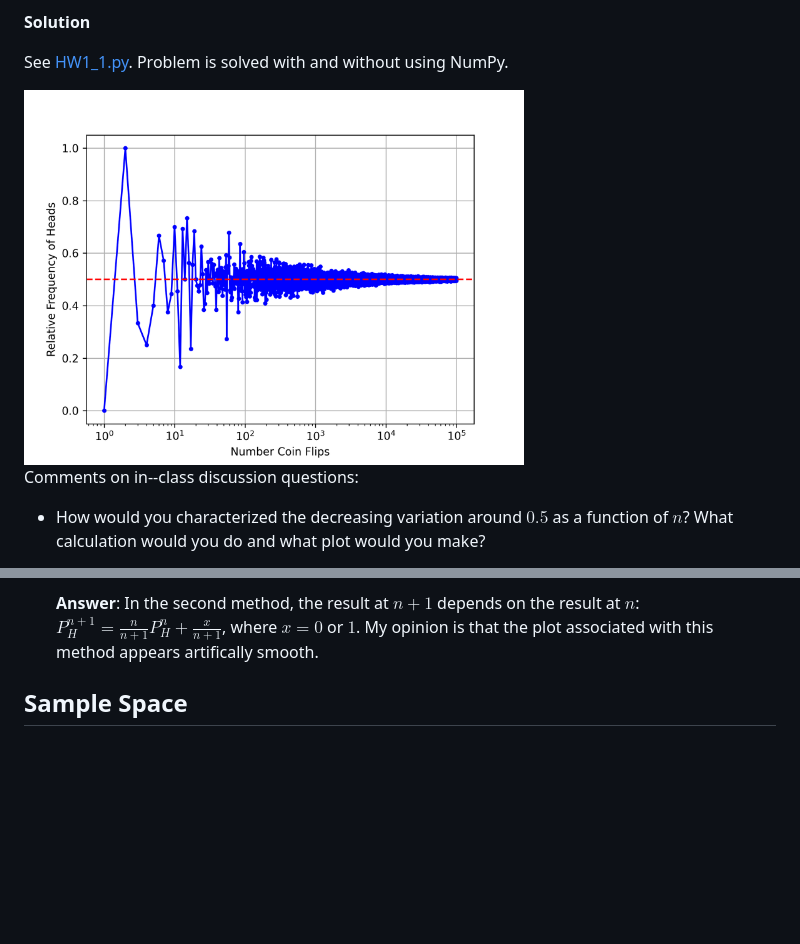
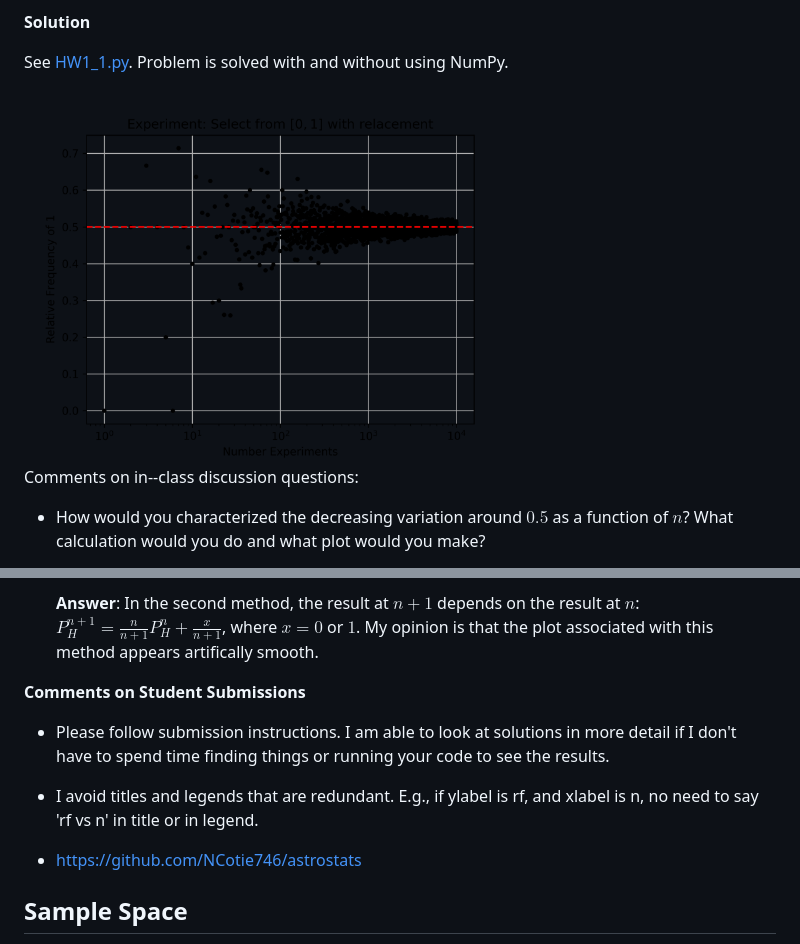
Before and after one commit to rweigel/stats, a Markdown page: hw.md, 2 parts joined by grey strips. Drawn GitHub-style; pictures changed too: solns/HW1_1.png; blank space fills up the shorter version.

```diff
--- a/hw.md
+++ b/hw.md
@@ -63,6 +63,14 @@ Comments on in--class discussion questions:
 * In class, I generated a plot by tossing a coin $n$ times and then recording the relative frequency for that $n$. I did this for $n=1, .... 1000$, so I did $1000$ independent coin tossing trials. Another student tossed a coin $1000$ times (one trial) and used the first $n$ numbers to compute the relative frequency for that $n$ (it also appears that this is how Devore generated Figure 2.2). Be prepared to discuss the difference in interpreation of the results from the two approaches.
 
   **Answer**: In the second method, the result at $n+1$ depends on the result at $n$: $P_H^{n+1} = \frac{n}{n+1}P_H^n + \frac{x}{n+1}$, where $x=0$ or $1$. My opinion is that the plot associated with this method appears artifically smooth.
+
+**Comments on Student Submissions**
+
+* Please follow submission instructions. I am able to look at solutions in more detail if I don't have to spend time finding things or running your code to see the results.
+
+* I avoid titles and legends that are redundant. E.g., if ylabel is rf, and xlabel is n, no need to say 'rf vs n' in title or in legend.
+
+* https://github.com/NCotie746/astrostats
 
 ## Sample Space
 
```
Also changed, not shown: 2 other files.
